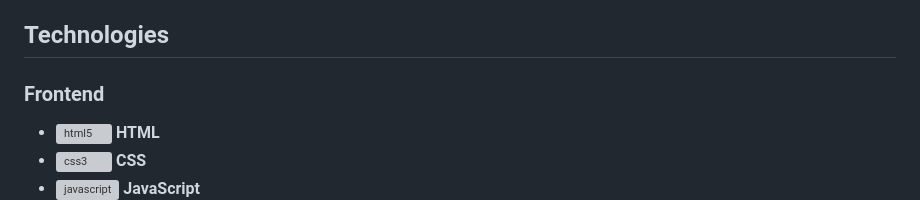
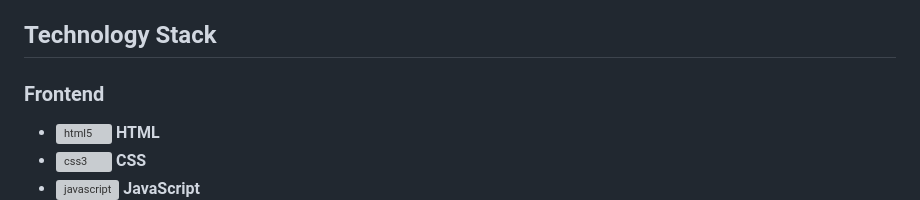
Before and after one commit to ELMAHIAchraf/Nirvana, a Markdown page: README.md, the part around the change. Rendered like a GitHub page; grey boxes are pictures that could not be loaded.

```diff
--- a/README.md
+++ b/README.md
@@ -33,7 +33,8 @@ The site includes features such as:
 +	**Tokens_authentification** (token, creation_date, expiration_date, #id_client)
 +	**Tokens_pw_recovery** (token, token_creation_time, #id_client)
 
-## Technologies
+## Technology Stack
+
 ### Frontend
 +  ![html5](https://github.com/user-attachments/assets/7b531643-ae30-4a48-b3ff-a92c6b8b9f46)  **HTML**
 +  ![css3](https://github.com/user-attachments/assets/ce29d602-f9fc-4e66-919f-0c5927cd85e3)   **CSS**
```
